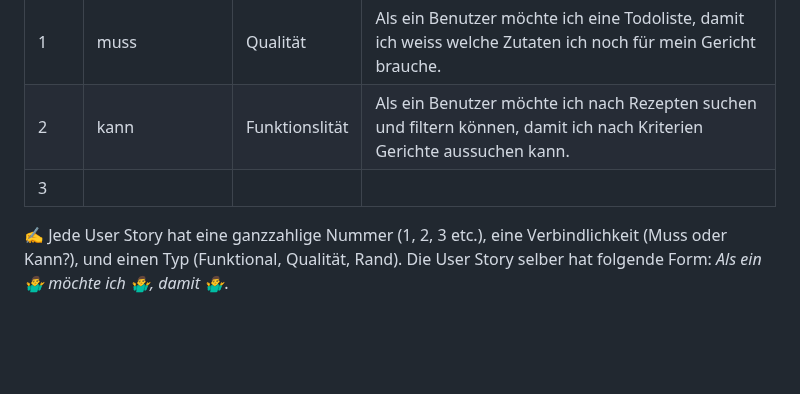
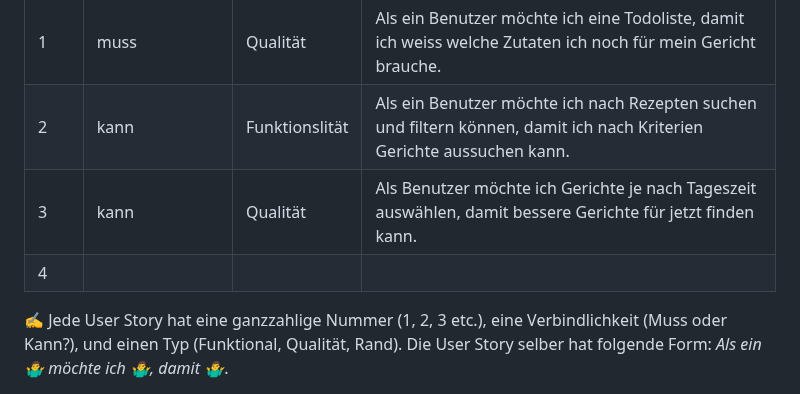
Before and after one commit to NathanielConstructive/LA1600, a Markdown page: projektdokumentation.md, the part around the change. GitHub-like rendering; blank space fills up the shorter version.

```diff
--- a/projektdokumentation.md
+++ b/projektdokumentation.md
@@ -24,8 +24,8 @@ Wir charakterisieren dabei ein Gericht genauer und schreiben eine Rezeptidee (in
 | ---- | --------------- | ---- | ---------------------------------- |
 | 1    |    muss             | Qualität     | Als ein Benutzer möchte ich eine Todoliste, damit ich weiss welche Zutaten ich noch für mein Gericht brauche. |
 | 2  |    kann             | Funktionslität     | Als ein Benutzer möchte ich nach Rezepten suchen und filtern können, damit ich nach Kriterien Gerichte aussuchen kann.                                   |
-|3    |                   |     |                                      |
-
+|3    |   kann                | Qualität    |    Als Benutzer möchte ich Gerichte je nach Tageszeit auswählen, damit bessere Gerichte für jetzt finden kann.|
+|4    |                   |       |                                    |
 ✍️ Jede User Story hat eine ganzzahlige Nummer (1, 2, 3 etc.), eine Verbindlichkeit (Muss oder Kann?), und einen Typ (Funktional, Qualität, Rand). Die User Story selber hat folgende Form: *Als ein 🤷‍♂️ möchte ich 🤷‍♂️, damit 🤷‍♂️*.
 
 ### 1.3 Testfälle
```
